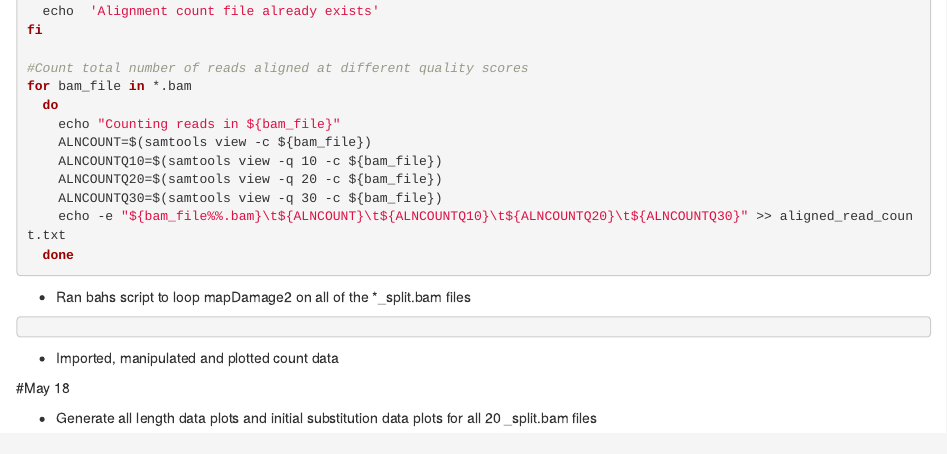
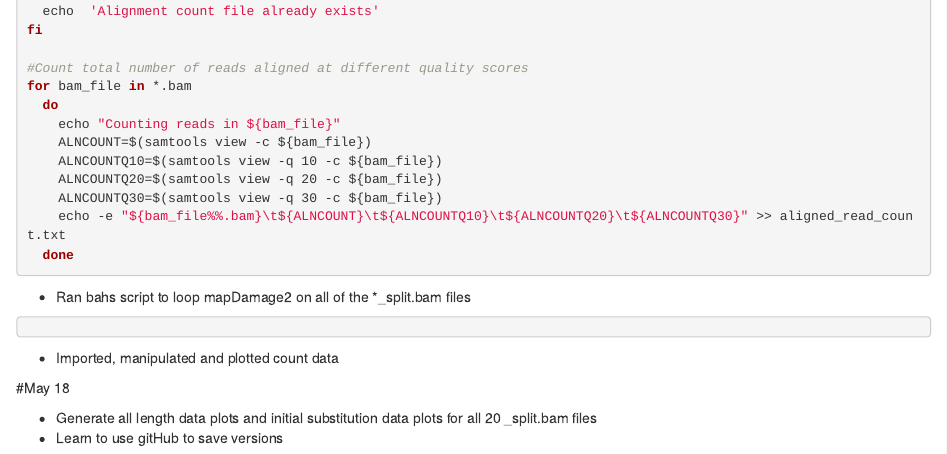
Before and after one commit to jacqui-rehn/researchMethods, an R Markdown document (researchMethodsMay.Rmd): the page in a window 1100 px wide, from 17350 px down. Rendered offline with R 4.5, knitr and Pandoc, with nearby package versions.

Commit message:
test to see if changes implemented

```diff
--- a/researchMethodsMay.Rmd
+++ b/researchMethodsMay.Rmd
@@ -944,3 +944,4 @@ for bam_file in *.bam
 #May 18
 
 * Generate all length data plots and initial substitution data plots for all 20 _split.bam files
+* Learn to use gitHub to save versions
```
